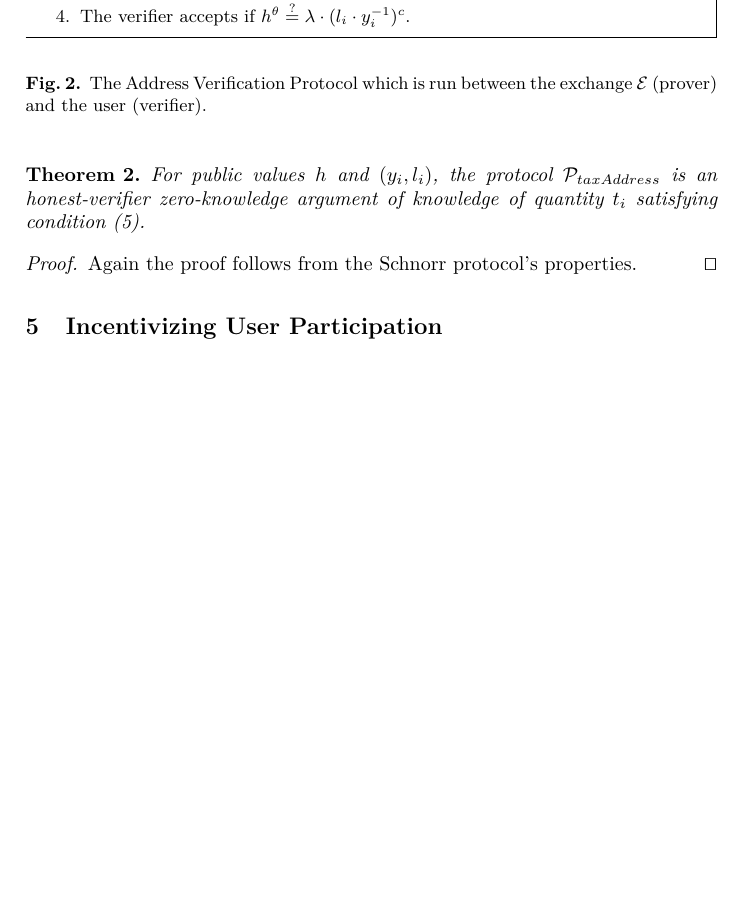
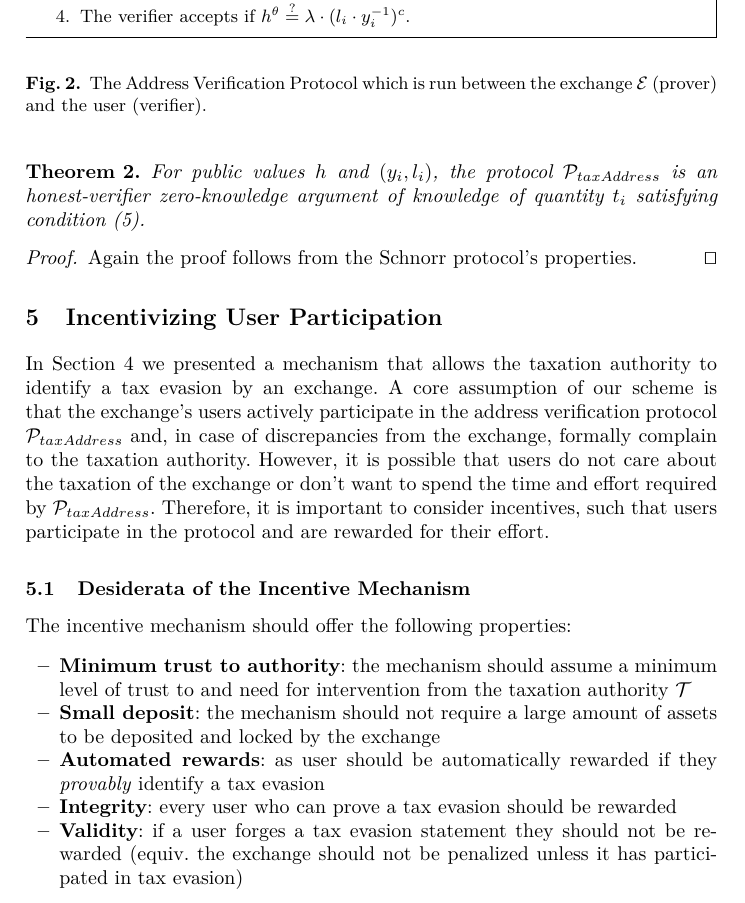
Before and after one commit to dimkarakostas/taxation-proof, a LaTeX paper (taxation_proof.tex, which reads sections/reward.tex): part of page 4 of 6, cut so that both start at the same text, the shorter picture padded with empty space. Compiled offline with pdfLaTeX.

Commit message:
Add bullet points for next steps

```diff
--- a/sections/reward.tex
+++ b/sections/reward.tex
@@ -1,4 +1,33 @@
-\section{Incentivizing User Participation}\label{sec:reward}
+\section{Incentivizing User Participation}\label{sec:incentives}
+
+In Section~\ref{sec:provisions-extension} we presented a mechanism that allows
+the taxation authority to identify a tax evasion by an exchange. A core
+assumption of our scheme is that the exchange's users actively participate in
+the address verification protocol $\taxationAddressProto$ and, in case of
+discrepancies from the exchange, formally complain to the taxation authority.
+However, it is possible that users do not care about the taxation of the
+exchange or don't want to spend the time and effort required by
+$\taxationAddressProto$. Therefore, it is important to consider incentives,
+such that users participate in the protocol and are rewarded for their effort.
+
+\subsection{Desiderata of the Incentive Mechanism}\label{subsec:incentive-desiderata}
+
+The incentive mechanism should offer the following properties:
+
+\begin{itemize}
+    \item \textbf{Minimum trust to authority}: the mechanism should assume a
+        minimum level of trust to and need for intervention from the taxation
+        authority $\taxAuth$
+    \item \textbf{Small deposit}: the mechanism should not require a large
+        amount of assets to be deposited and locked by the exchange
+    \item \textbf{Automated rewards}: as user should be automatically
+        rewarded if they \emph{provably} identify a tax evasion
+    \item \textbf{Integrity}: every user who can prove a tax evasion should be
+        rewarded
+    \item \textbf{Validity}: if a user forges a tax evasion statement they
+        should not be rewarded (equiv. the exchange should not be penalized
+        unless it has participated in tax evasion)
+\end{itemize}
 
 \subsection{The Reward Smart Contract}\label{subsec:reward-contract}
 
```
Also changed, not shown: sections/future.tex (+13 -0 lines), sections/taxation.tex (+5 -8 lines).
